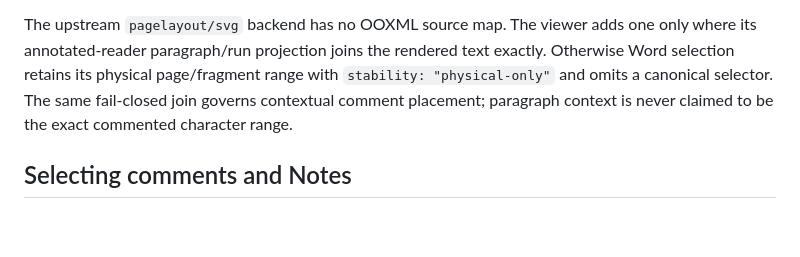
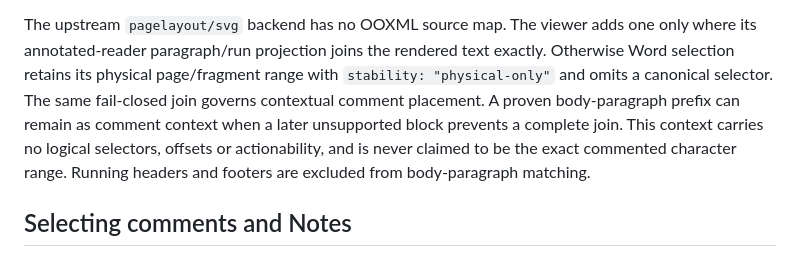
Before and after one commit to moonbit-community/office-viewer, a Markdown page: docs/embedding.md, the part around the change. Drawn GitHub-style; blank space fills up the shorter version.

Commit message:
docs(viewer): explain conservative paragraph context for comments

```diff
--- a/docs/embedding.md
+++ b/docs/embedding.md
@@ -108,8 +108,11 @@ The upstream `pagelayout/svg` backend has no OOXML source map. The viewer adds
 one only where its annotated-reader paragraph/run projection joins the rendered
 text exactly. Otherwise Word selection retains its physical page/fragment
 range with `stability: "physical-only"` and omits a canonical selector. The same
-fail-closed join governs contextual comment placement; paragraph context is
-never claimed to be the exact commented character range.
+fail-closed join governs contextual comment placement. A proven body-paragraph
+prefix can remain as comment context when a later unsupported block prevents
+a complete join. This context carries no logical selectors, offsets or
+actionability, and is never claimed to be the exact commented character range.
+Running headers and footers are excluded from body-paragraph matching.
 
 ## Selecting comments and Notes
 
```
